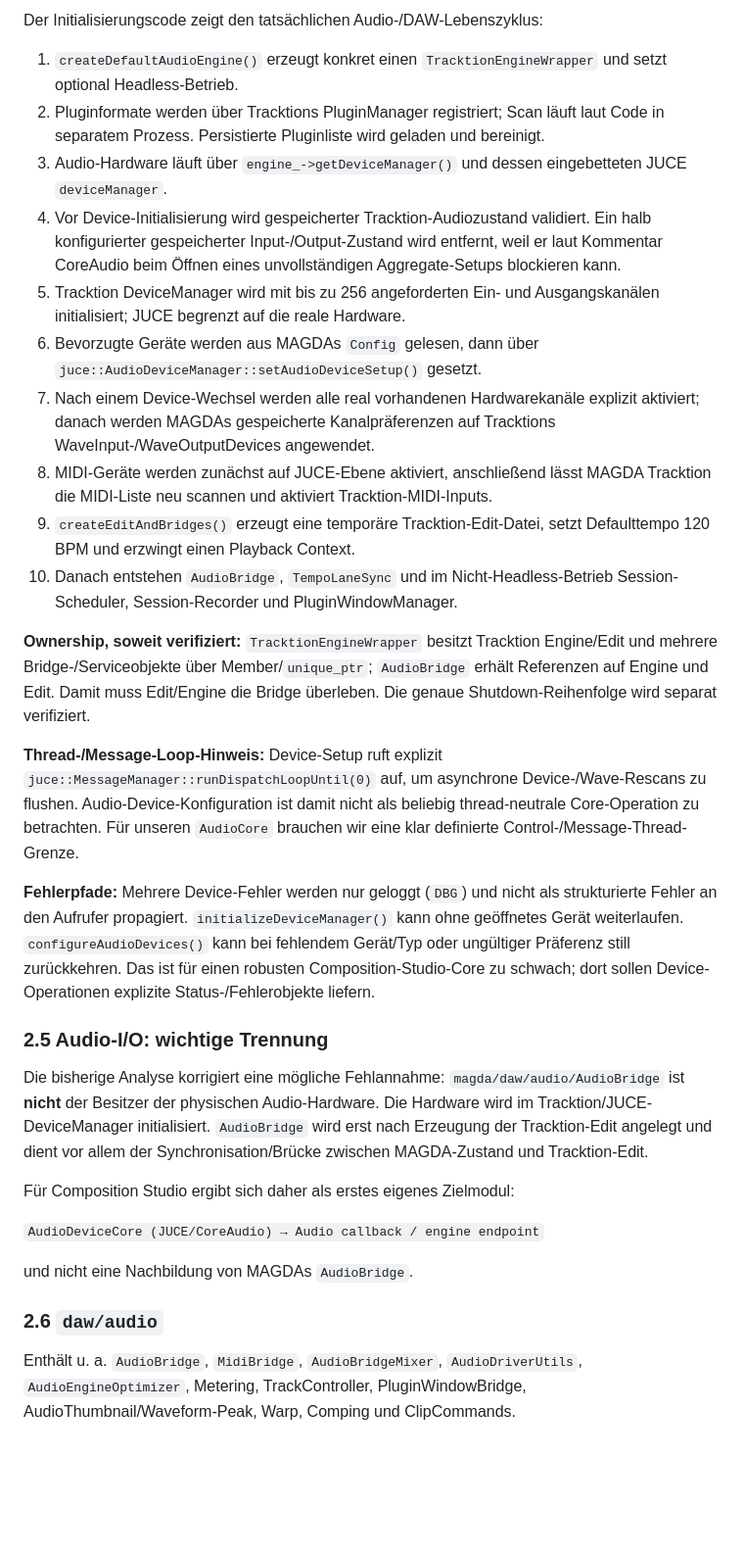
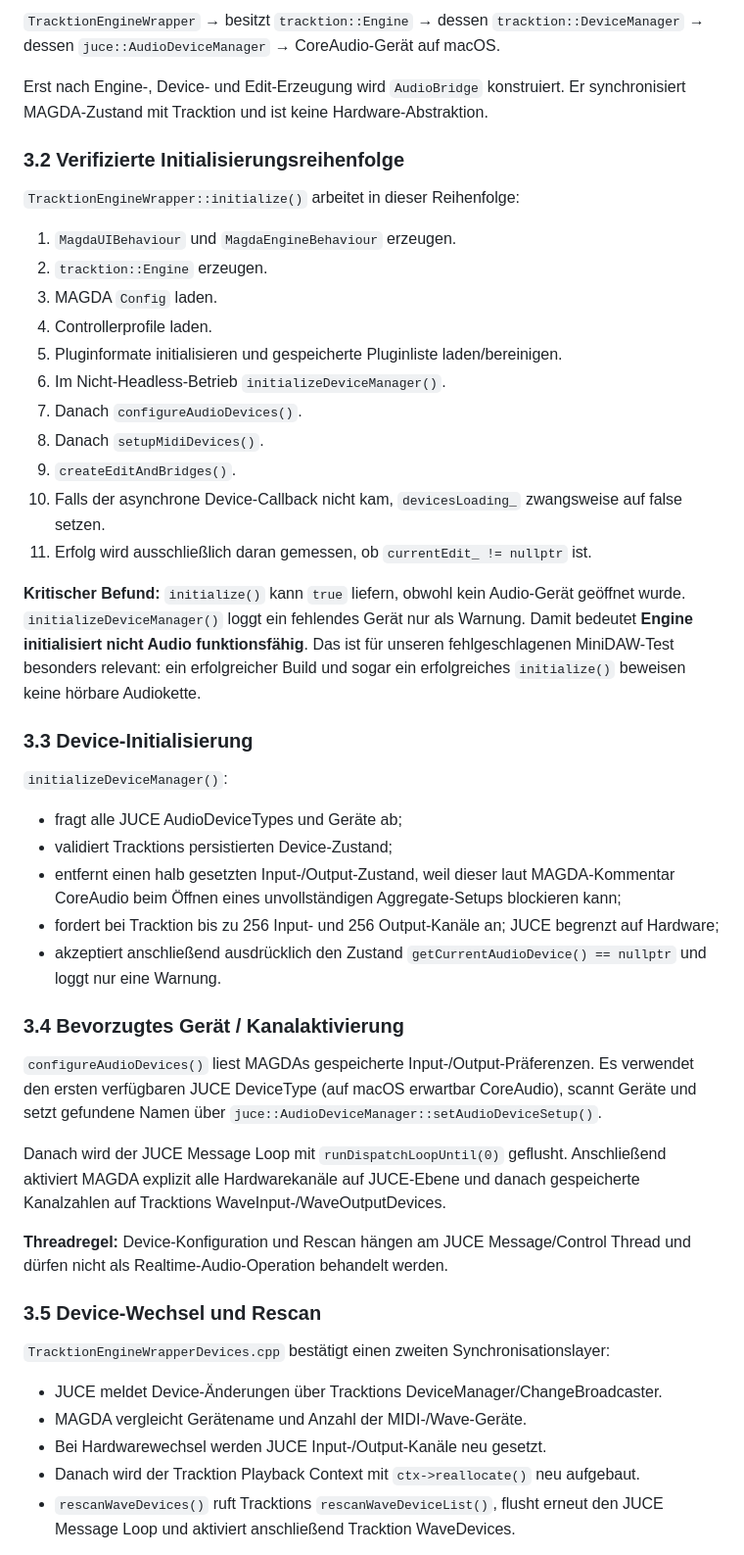
Before and after one commit to wibem1/Composition-Studio, a Markdown page: docs/MAGDA_CATALOG.md, the part around one of its changes. Shown at 98% size. Drawn GitHub-style; blank space fills up the shorter version.

```diff
--- a/docs/MAGDA_CATALOG.md
+++ b/docs/MAGDA_CATALOG.md
@@ -67,33 +38,51 @@ Damit ist die zentrale Produktionsklasse zugleich Engine, Transportadapter, Trac
 
-Der Initialisierungscode zeigt den tatsächlichen Audio-/DAW-Lebenszyklus:
+`TracktionEngineWrapper` → besitzt `tracktion::Engine` → dessen `tracktion::DeviceManager` → dessen `juce::AudioDeviceManager` → CoreAudio-Gerät auf macOS.
 
-1. `createDefaultAudioEngine()` erzeugt konkret einen `TracktionEngineWrapper` und setzt optional Headless-Betrieb.
-2. Pluginformate werden über Tracktions PluginManager registriert; Scan läuft laut Code in separatem Prozess. Persistierte Pluginliste wird geladen und bereinigt.
-3. Audio-Hardware läuft über `engine_->getDeviceManager()` und dessen eingebetteten JUCE `deviceManager`.
-4. Vor Device-Initialisierung wird gespeicherter Tracktion-Audiozustand validiert. Ein halb konfigurierter gespeicherter Input-/Output-Zustand wird entfernt, weil er laut Kommentar CoreAudio beim Öffnen eines unvollständigen Aggregate-Setups blockieren kann.
-5. Tracktion DeviceManager wird mit bis zu 256 angeforderten Ein- und Ausgangskanälen initialisiert; JUCE begrenzt auf die reale Hardware.
-6. Bevorzugte Geräte werden aus MAGDAs `Config` gelesen, dann über `juce::AudioDeviceManager::setAudioDeviceSetup()` gesetzt.
-7. Nach einem Device-Wechsel werden alle real vorhandenen Hardwarekanäle explizit aktiviert; danach werden MAGDAs gespeicherte Kanalpräferenzen auf Tracktions WaveInput-/WaveOutputDevices angewendet.
-8. MIDI-Geräte werden zunächst auf JUCE-Ebene aktiviert, anschließend lässt MAGDA Tracktion die MIDI-Liste neu scannen und aktiviert Tracktion-MIDI-Inputs.
-9. `createEditAndBridges()` erzeugt eine temporäre Tracktion-Edit-Datei, setzt Defaulttempo 120 BPM und erzwingt einen Playback Context.
-10. Danach entstehen `AudioBridge`, `TempoLaneSync` und im Nicht-Headless-Betrieb Session-Scheduler, Session-Recorder und PluginWindowManager.
+Erst nach Engine-, Device- und Edit-Erzeugung wird `AudioBridge` konstruiert. Er synchronisiert MAGDA-Zustand mit Tracktion und ist keine Hardware-Abstraktion.
 
-**Ownership, soweit verifiziert:** `TracktionEngineWrapper` besitzt Tracktion Engine/Edit und mehrere Bridge-/Serviceobjekte über Member/`unique_ptr`; `AudioBridge` erhält Referenzen auf Engine und Edit. Damit muss Edit/Engine die Bridge überleben. Die genaue Shutdown-Reihenfolge wird separat verifiziert.
+### 3.2 Verifizierte Initialisierungsreihenfolge
 
-**Thread-/Message-Loop-Hinweis:** Device-Setup ruft explizit `juce::MessageManager::runDispatchLoopUntil(0)` auf, um asynchrone Device-/Wave-Rescans zu flushen. Audio-Device-Konfiguration ist damit nicht als beliebig thread-neutrale Core-Operation zu betrachten. Für unseren `AudioCore` brauchen wir eine klar definierte Control-/Message-Thread-Grenze.
+`TracktionEngineWrapper::initialize()` arbeitet in dieser Reihenfolge:
 
-**Fehlerpfade:** Mehrere Device-Fehler werden nur geloggt (`DBG`) und nicht als strukturierte Fehler an den Aufrufer propagiert. `initializeDeviceManager()` kann ohne geöffnetes Gerät weiterlaufen. `configureAudioDevices()` kann bei fehlendem Gerät/Typ oder ungültiger Präferenz still zurückkehren. Das ist für einen robusten Composition-Studio-Core zu schwach; dort sollen Device-Operationen explizite Status-/Fehlerobjekte liefern.
+1. `MagdaUIBehaviour` und `MagdaEngineBehaviour` erzeugen.
+2. `tracktion::Engine` erzeugen.
+3. MAGDA `Config` laden.
+4. Controllerprofile laden.
+5. Pluginformate initialisieren und gespeicherte Pluginliste laden/bereinigen.
+6. Im Nicht-Headless-Betrieb `initializeDeviceManager()`.
+7. Danach `configureAudioDevices()`.
+8. Danach `setupMidiDevices()`.
+9. `createEditAndBridges()`.
+10. Falls der asynchrone Device-Callback nicht kam, `devicesLoading_` zwangsweise auf false setzen.
+11. Erfolg wird ausschließlich daran gemessen, ob `currentEdit_ != nullptr` ist.
 
-### 2.5 Audio-I/O: wichtige Trennung
+**Kritischer Befund:** `initialize()` kann `true` liefern, obwohl kein Audio-Gerät geöffnet wurde. `initializeDeviceManager()` loggt ein fehlendes Gerät nur als Warnung. Damit bedeutet **Engine initialisiert nicht Audio funktionsfähig**. Das ist für unseren fehlgeschlagenen MiniDAW-Test besonders relevant: ein erfolgreicher Build und sogar ein erfolgreiches `initialize()` beweisen keine hörbare Audiokette.
 
-Die bisherige Analyse korrigiert eine mögliche Fehlannahme: `magda/daw/audio/AudioBridge` ist **nicht** der Besitzer der physischen Audio-Hardware. Die Hardware wird im Tracktion/JUCE-DeviceManager initialisiert. `AudioBridge` wird erst nach Erzeugung der Tracktion-Edit angelegt und dient vor allem der Synchronisation/Brücke zwischen MAGDA-Zustand und Tracktion-Edit.
+### 3.3 Device-Initialisierung
 
-Für Composition Studio ergibt sich daher als erstes eigenes Zielmodul:
+`initializeDeviceManager()`:
 
-`AudioDeviceCore (JUCE/CoreAudio) → Audio callback / engine endpoint`
+- fragt alle JUCE AudioDeviceTypes und Geräte ab;
+- validiert Tracktions persistierten Device-Zustand;
+- entfernt einen halb gesetzten Input-/Output-Zustand, weil dieser laut MAGDA-Kommentar CoreAudio beim Öffnen eines unvollständigen Aggregate-Setups blockieren kann;
+- fordert bei Tracktion bis zu 256 Input- und 256 Output-Kanäle an; JUCE begrenzt auf Hardware;
+- akzeptiert anschließend ausdrücklich den Zustand `getCurrentAudioDevice() == nullptr` und loggt nur eine Warnung.
 
-und nicht eine Nachbildung von MAGDAs `AudioBridge`.
+### 3.4 Bevorzugtes Gerät / Kanalaktivierung
 
-### 2.6 `daw/audio`
+`configureAudioDevices()` liest MAGDAs gespeicherte Input-/Output-Präferenzen. Es verwendet den ersten verfügbaren JUCE DeviceType (auf macOS erwartbar CoreAudio), scannt Geräte und setzt gefundene Namen über `juce::AudioDeviceManager::setAudioDeviceSetup()`.
 
-Enthält u. a. `AudioBridge`, `MidiBridge`, `AudioBridgeMixer`, `AudioDriverUtils`, `AudioEngineOptimizer`, Metering, TrackController, PluginWindowBridge, AudioThumbnail/Waveform-Peak, Warp, Comping und ClipCommands.
+Danach wird der JUCE Message Loop mit `runDispatchLoopUntil(0)` geflusht. Anschließend aktiviert MAGDA explizit alle Hardwarekanäle auf JUCE-Ebene und danach gespeicherte Kanalzahlen auf Tracktions WaveInput-/WaveOutputDevices.
+
+**Threadregel:** Device-Konfiguration und Rescan hängen am JUCE Message/Control Thread und dürfen nicht als Realtime-Audio-Operation behandelt werden.
+
+### 3.5 Device-Wechsel und Rescan
+
+`TracktionEngineWrapperDevices.cpp` bestätigt einen zweiten Synchronisationslayer:
+
+- JUCE meldet Device-Änderungen über Tracktions DeviceManager/ChangeBroadcaster.
+- MAGDA vergleicht Gerätename und Anzahl der MIDI-/Wave-Geräte.
+- Bei Hardwarewechsel werden JUCE Input-/Output-Kanäle neu gesetzt.
+- Danach wird der Tracktion Playback Context mit `ctx->reallocate()` neu aufgebaut.
+- `rescanWaveDevices()` ruft Tracktions `rescanWaveDeviceList()`, flusht erneut den JUCE Message Loop und aktiviert anschließend Tracktion WaveDevices.
+
```
Also changed, not shown: other parts of docs/MAGDA_CATALOG.md (+129 -119 lines).
